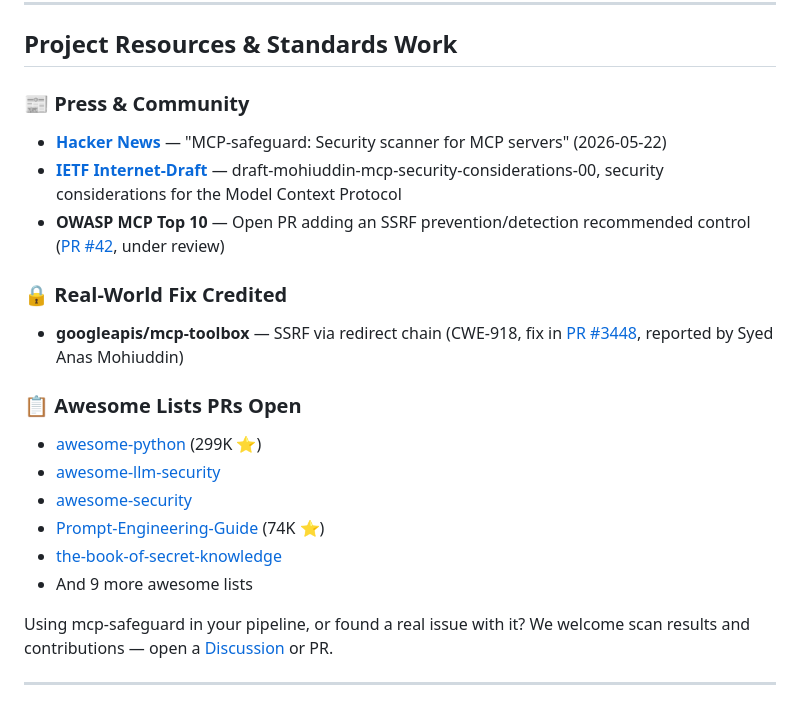
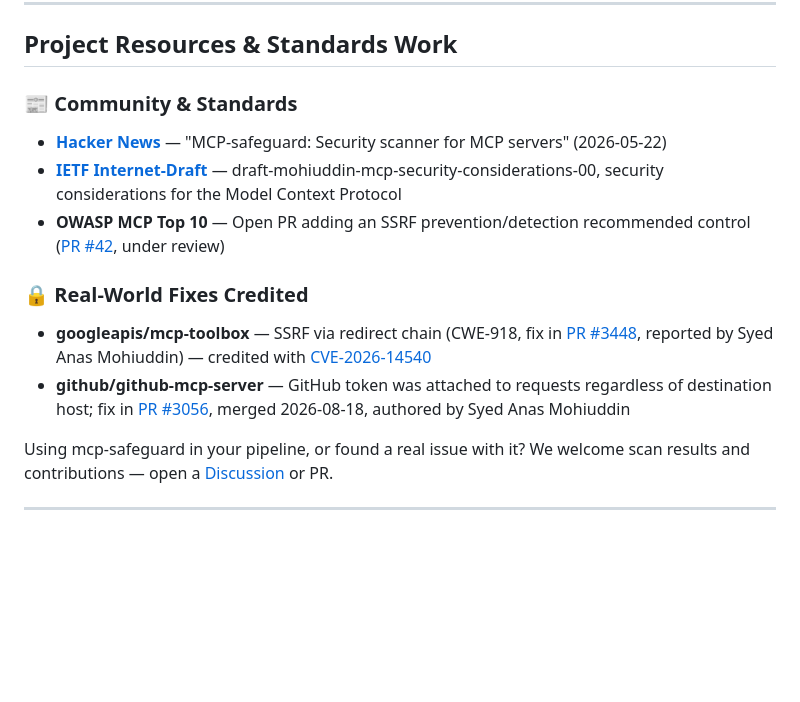
Before and after one commit to SyedAnas01/mcp-safeguard, a Markdown page: README.md, the part around one of its changes. GitHub-like rendering; blank space fills up the shorter version.

Commit message:
Fix README: remove stale awesome-lists PR claims, add merged github-mcp-server PR credit, standardize repo naming

```diff
--- a/README.md
+++ b/README.md
@@ -467,21 +467,14 @@ Share your results — open a [Discussion](https://github.com/SyedAnas01/mcp-saf
 
 ## Project Resources & Standards Work
 
-### 📰 Press & Community
+### 📰 Community & Standards
 - **[Hacker News](https://news.ycombinator.com/item?id=48242541)** — "MCP-safeguard: Security scanner for MCP servers" (2026-05-22)
 - **[IETF Internet-Draft](https://datatracker.ietf.org/doc/draft-mohiuddin-mcp-security-considerations/)** — draft-mohiuddin-mcp-security-considerations-00, security considerations for the Model Context Protocol
 - **OWASP MCP Top 10** — Open PR adding an SSRF prevention/detection recommended control ([PR #42](https://github.com/OWASP/www-project-mcp-top-10/pull/42), under review)
 
-### 🔒 Real-World Fix Credited
-- **googleapis/mcp-toolbox** — SSRF via redirect chain (CWE-918, fix in [PR #3448](https://github.com/googleapis/mcp-toolbox/pull/3448), reported by Syed Anas Mohiuddin)
-
-### 📋 Awesome Lists PRs Open
-- [awesome-python](https://github.com/vinta/awesome-python) (299K ⭐)
-- [awesome-llm-security](https://github.com/corca-ai/awesome-llm-security)
-- [awesome-security](https://github.com/sbilly/awesome-security)
-- [Prompt-Engineering-Guide](https://github.com/dair-ai/Prompt-Engineering-Guide) (74K ⭐)
-- [the-book-of-secret-knowledge](https://github.com/trimstray/the-book-of-secret-knowledge)
-- And 9 more awesome lists
+### 🔒 Real-World Fixes Credited
+- **googleapis/mcp-toolbox** — SSRF via redirect chain (CWE-918, fix in [PR #3448](https://github.com/googleapis/mcp-toolbox/pull/3448), reported by Syed Anas Mohiuddin) — credited with [CVE-2026-14540](https://www.cve.org/CVERecord?id=CVE-2026-14540)
+- **github/github-mcp-server** — GitHub token was attached to requests regardless of destination host; fix in [PR #3056](https://github.com/github/github-mcp-server/pull/3056), merged 2026-08-18, authored by Syed Anas Mohiuddin
 
 Using mcp-safeguard in your pipeline, or found a real issue with it? We welcome scan results and contributions — open a [Discussion](https://github.com/SyedAnas01/mcp-safeguard/discussions) or PR.
 
```
Also changed, not shown: other parts of README.md (+2 -2 lines).
